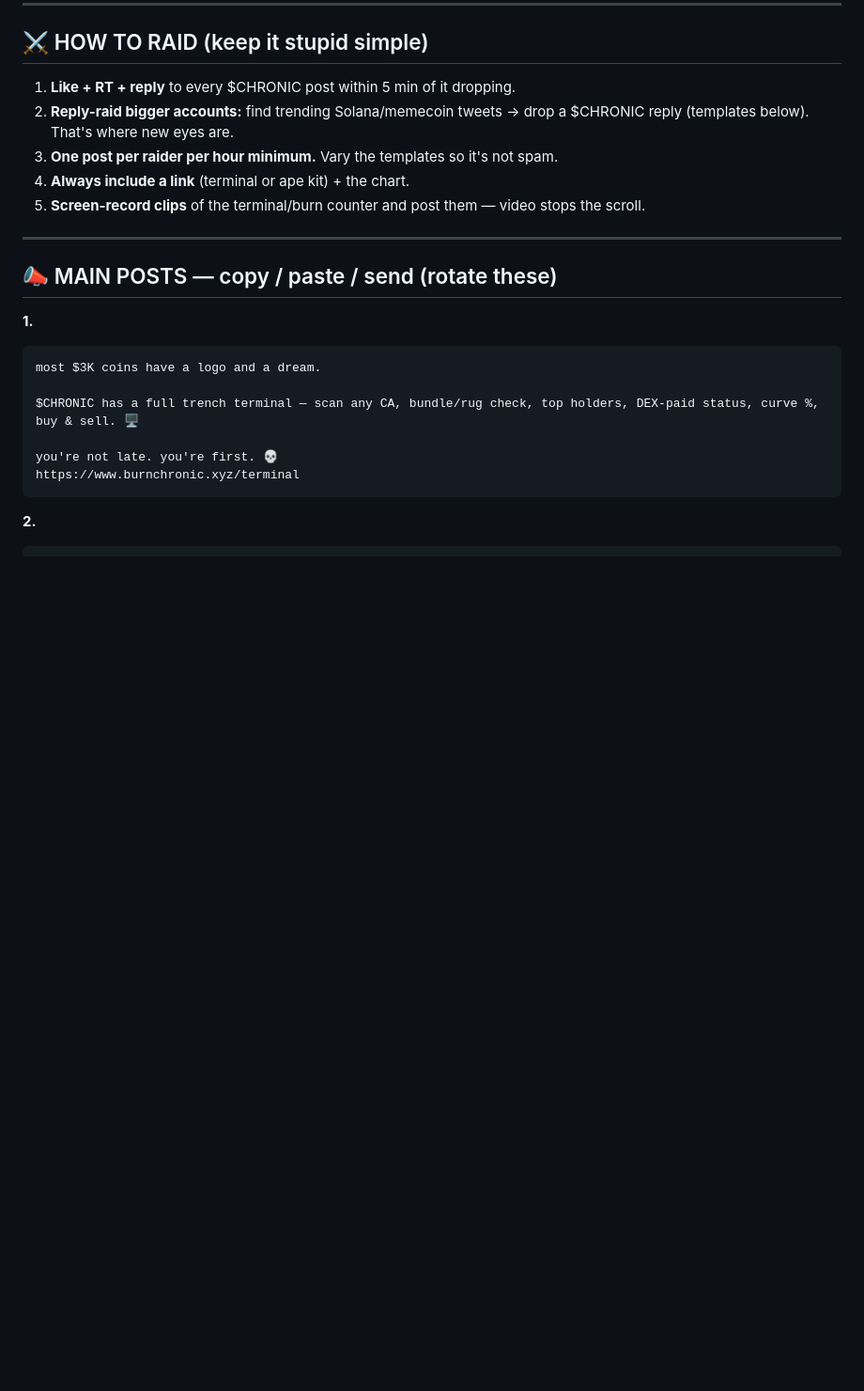
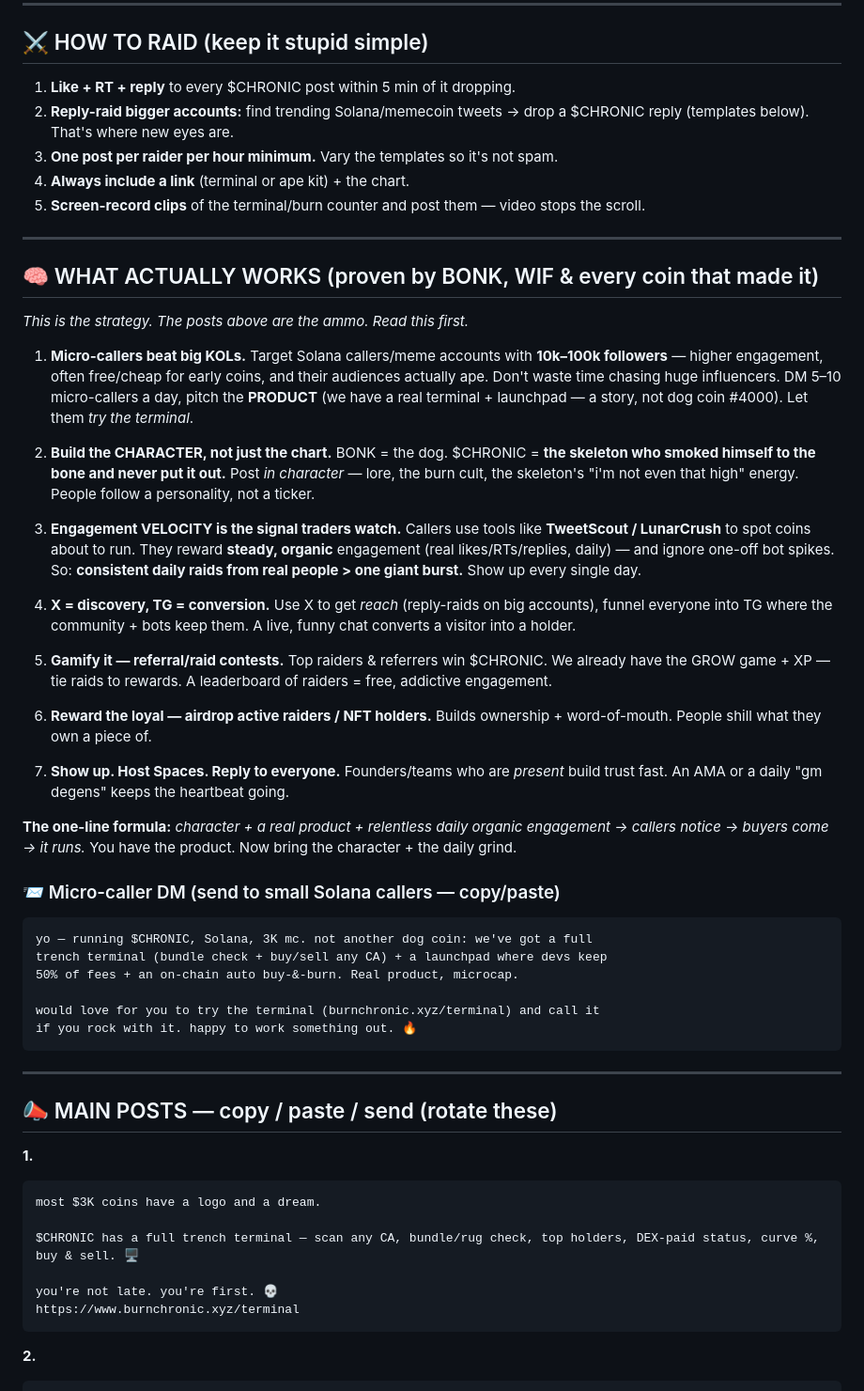
Before and after one commit to PettyMiggzy/Bw, a Markdown page: RAID-PLAYBOOK.md, the part around the change. Shown at 94% size. Drawn GitHub-style; blank space fills up the shorter version.

Commit message:
Raid playbook: add 'what actually works' strategy (BONK/WIF tactics) + micro-caller DM

````diff
--- a/RAID-PLAYBOOK.md
+++ b/RAID-PLAYBOOK.md
@@ -20,6 +20,37 @@
 3. **One post per raider per hour minimum.** Vary the templates so it's not spam.
 4. **Always include a link** (terminal or ape kit) + the chart.
 5. **Screen-record clips** of the terminal/burn counter and post them — video stops the scroll.
+
+---
+
+## 🧠 WHAT ACTUALLY WORKS (proven by BONK, WIF & every coin that made it)
+*This is the strategy. The posts above are the ammo. Read this first.*
+
+1. **Micro-callers beat big KOLs.** Target Solana callers/meme accounts with **10k–100k followers** — higher engagement, often free/cheap for early coins, and their audiences actually ape. Don't waste time chasing huge influencers. DM 5–10 micro-callers a day, pitch the **PRODUCT** (we have a real terminal + launchpad — a story, not dog coin #4000). Let them *try the terminal*.
+
+2. **Build the CHARACTER, not just the chart.** BONK = the dog. $CHRONIC = **the skeleton who smoked himself to the bone and never put it out.** Post *in character* — lore, the burn cult, the skeleton's "i'm not even that high" energy. People follow a personality, not a ticker.
+
+3. **Engagement VELOCITY is the signal traders watch.** Callers use tools like **TweetScout / LunarCrush** to spot coins about to run. They reward **steady, organic** engagement (real likes/RTs/replies, daily) — and ignore one-off bot spikes. So: **consistent daily raids from real people > one giant burst.** Show up every single day.
+
+4. **X = discovery, TG = conversion.** Use X to get *reach* (reply-raids on big accounts), funnel everyone into TG where the community + bots keep them. A live, funny chat converts a visitor into a holder.
+
+5. **Gamify it — referral/raid contests.** Top raiders & referrers win $CHRONIC. We already have the GROW game + XP — tie raids to rewards. A leaderboard of raiders = free, addictive engagement.
+
+6. **Reward the loyal — airdrop active raiders / NFT holders.** Builds ownership + word-of-mouth. People shill what they own a piece of.
+
+7. **Show up. Host Spaces. Reply to everyone.** Founders/teams who are *present* build trust fast. An AMA or a daily "gm degens" keeps the heartbeat going.
+
+**The one-line formula:** *character + a real product + relentless daily organic engagement → callers notice → buyers come → it runs.* You have the product. Now bring the character + the daily grind.
+
+### 📨 Micro-caller DM (send to small Solana callers — copy/paste)
+```
+yo — running $CHRONIC, Solana, 3K mc. not another dog coin: we've got a full
+trench terminal (bundle check + buy/sell any CA) + a launchpad where devs keep
+50% of fees + an on-chain auto buy-&-burn. Real product, microcap.
+
+would love for you to try the terminal (burnchronic.xyz/terminal) and call it
+if you rock with it. happy to work something out. 🔥
+```
 
 ---
 
````
